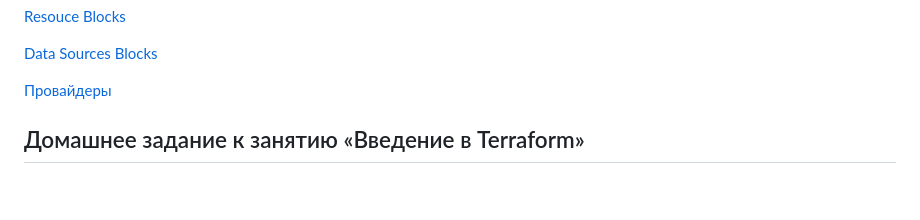
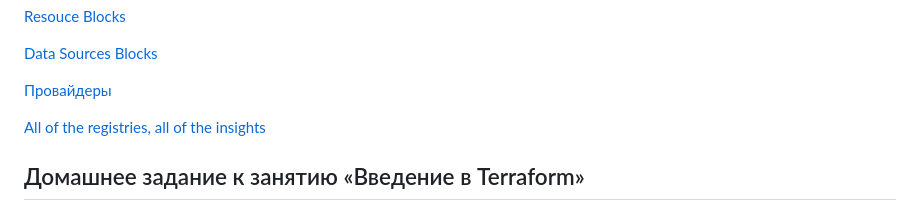
Before and after one commit to aleksey-dubrovin/SHDEVOPS-27, a Markdown page: ter-homeworks-01/readme.md, the part around the change. Drawn GitHub-style; blank space fills up the shorter version.

```diff
--- a/ter-homeworks-01/readme.md
+++ b/ter-homeworks-01/readme.md
@@ -24,6 +24,8 @@ exclude = ["registry.terraform.io/*/*"]
 [Data Sources Blocks](https://developer.hashicorp.com/terraform/language/data-sources)
 
 [Провайдеры](https://developer.hashicorp.com/terraform/language/block/provider)
+
+[All of the registries, all of the insights](https://library.tf/)
 
 ## Домашнее задание к занятию «Введение в Terraform»
 
```
